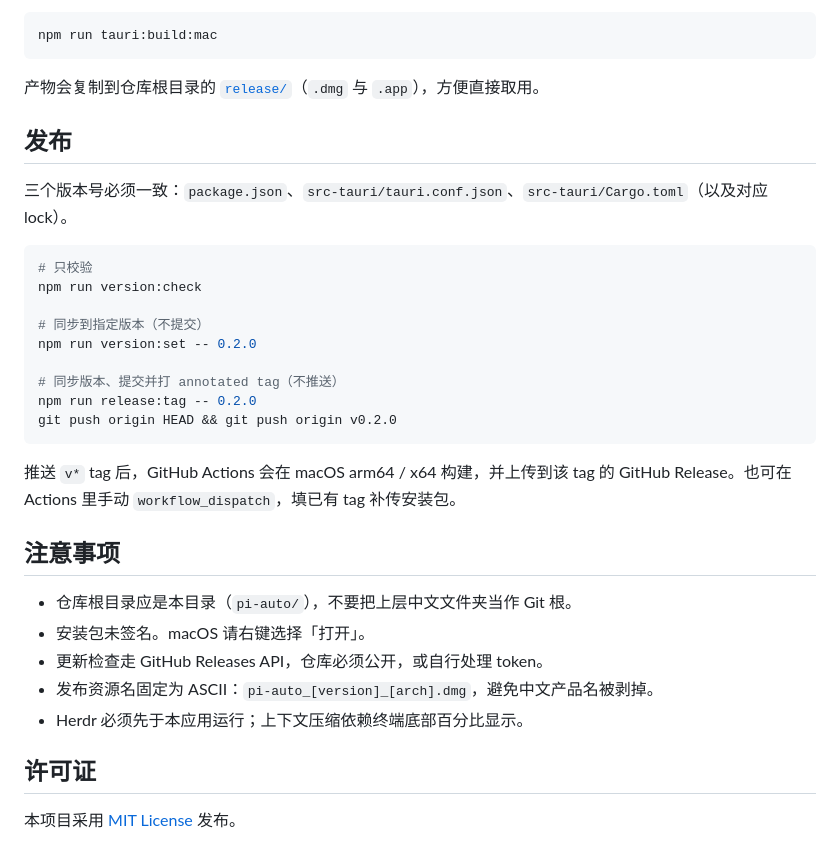
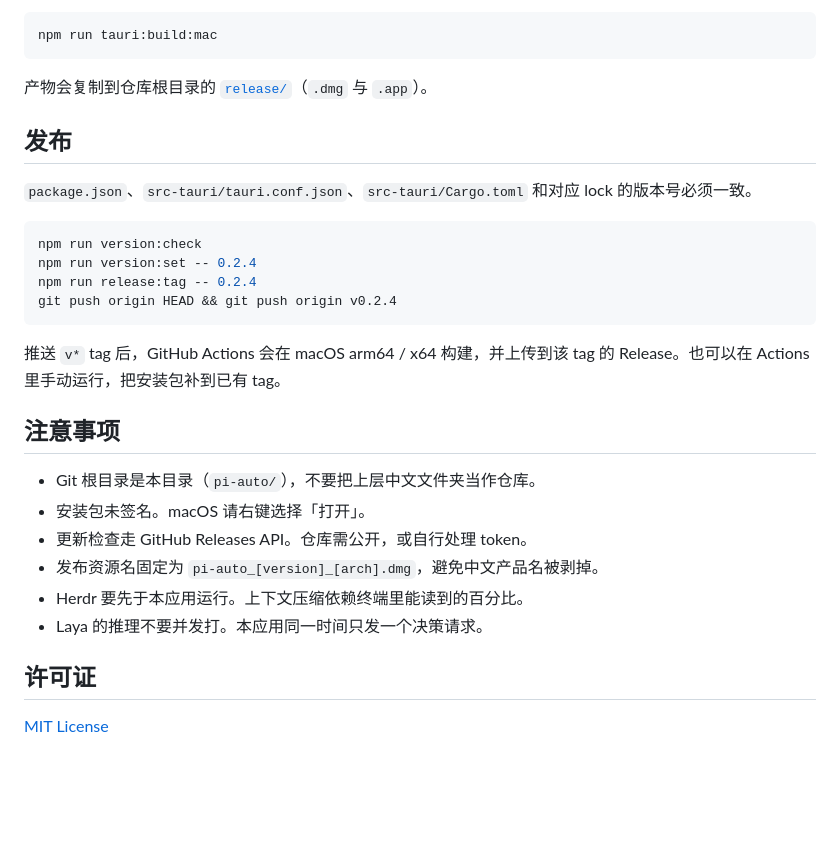
Before and after one commit to uasier/pi-auto, a Markdown page: README.md, the part around one of its changes. Rendered like a GitHub page; blank space fills up the shorter version.

````diff
--- a/README.md
+++ b/README.md
@@ -34,34 +75,30 @@ npm run tauri dev
 npm run tauri:build:mac
 ```
 
-产物会复制到仓库根目录的 [`release/`](./release/)（`.dmg` 与 `.app`），方便直接取用。
+产物会复制到仓库根目录的 [`release/`](./release/)（`.dmg` 与 `.app`）。
 
 ## 发布
 
-三个版本号必须一致：`package.json`、`src-tauri/tauri.conf.json`、`src-tauri/Cargo.toml`（以及对应 lock）。
+`package.json`、`src-tauri/tauri.conf.json`、`src-tauri/Cargo.toml` 和对应 lock 的版本号必须一致。
 
 ```bash
-# 只校验
 npm run version:check
-
-# 同步到指定版本（不提交）
-npm run version:set -- 0.2.0
-
-# 同步版本、提交并打 annotated tag（不推送）
-npm run release:tag -- 0.2.0
-git push origin HEAD && git push origin v0.2.0
+npm run version:set -- 0.2.4
+npm run release:tag -- 0.2.4
+git push origin HEAD && git push origin v0.2.4
 ```
 
-推送 `v*` tag 后，GitHub Actions 会在 macOS arm64 / x64 构建，并上传到该 tag 的 GitHub Release。也可在 Actions 里手动 `workflow_dispatch`，填已有 tag 补传安装包。
+推送 `v*` tag 后，GitHub Actions 会在 macOS arm64 / x64 构建，并上传到该 tag 的 Release。也可以在 Actions 里手动运行，把安装包补到已有 tag。
 
 ## 注意事项
 
-- 仓库根目录应是本目录（`pi-auto/`），不要把上层中文文件夹当作 Git 根。
+- Git 根目录是本目录（`pi-auto/`），不要把上层中文文件夹当作仓库。
 - 安装包未签名。macOS 请右键选择「打开」。
-- 更新检查走 GitHub Releases API，仓库必须公开，或自行处理 token。
-- 发布资源名固定为 ASCII：`pi-auto_[version]_[arch].dmg`，避免中文产品名被剥掉。
-- Herdr 必须先于本应用运行；上下文压缩依赖终端底部百分比显示。
+- 更新检查走 GitHub Releases API。仓库需公开，或自行处理 token。
+- 发布资源名固定为 `pi-auto_[version]_[arch].dmg`，避免中文产品名被剥掉。
+- Herdr 要先于本应用运行。上下文压缩依赖终端里能读到的百分比。
+- Laya 的推理不要并发打。本应用同一时间只发一个决策请求。
 
 ## 许可证
 
-本项目采用 [MIT License](LICENSE) 发布。
+[MIT License](LICENSE)
````
Also changed, not shown: other parts of README.md (+48 -7 lines), docs/icon.png (added), 5 other files.
